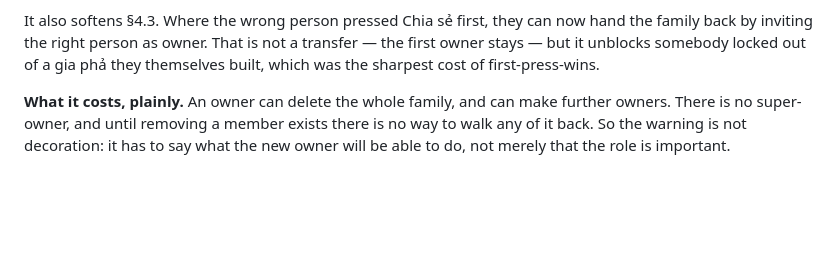
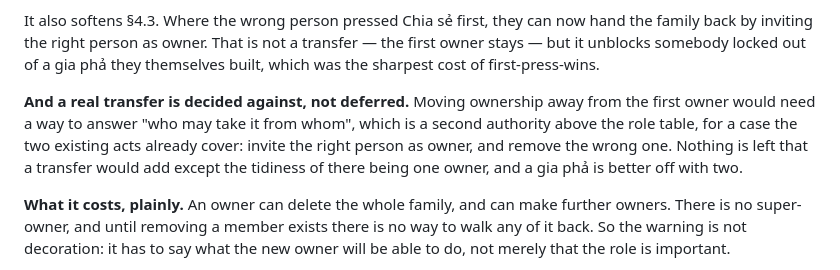
Before and after one commit to daviddoan-swe/ftree, a Markdown page: docs/PRODUCT.md, the part around the change. Rendered like a GitHub page; blank space fills up the shorter version.

```diff
--- a/docs/PRODUCT.md
+++ b/docs/PRODUCT.md
@@ -385,6 +385,13 @@ It also softens §4.3. Where the wrong person pressed Chia sẻ first, they can
 now hand the family back by inviting the right person as owner. That is not a
 transfer — the first owner stays — but it unblocks somebody locked out of a
 gia phả they themselves built, which was the sharpest cost of first-press-wins.
+
+**And a real transfer is decided against, not deferred.** Moving ownership away
+from the first owner would need a way to answer "who may take it from whom",
+which is a second authority above the role table, for a case the two existing
+acts already cover: invite the right person as owner, and remove the wrong one.
+Nothing is left that a transfer would add except the tidiness of there being one
+owner, and a gia phả is better off with two.
 
 **What it costs, plainly.** An owner can delete the whole family, and can make
 further owners. There is no super-owner, and until removing a member exists
```
Also changed, not shown: docs/ROADMAP.md (+21 -7 lines).
